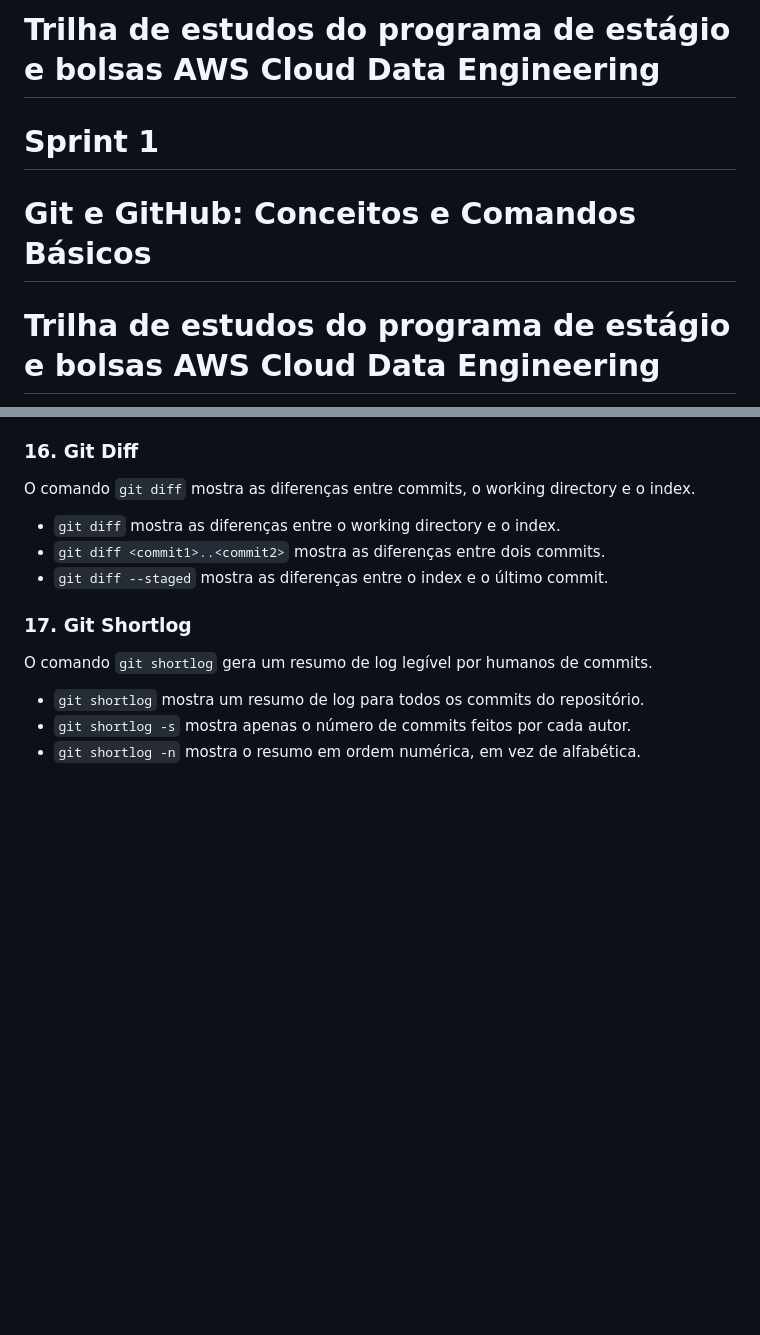
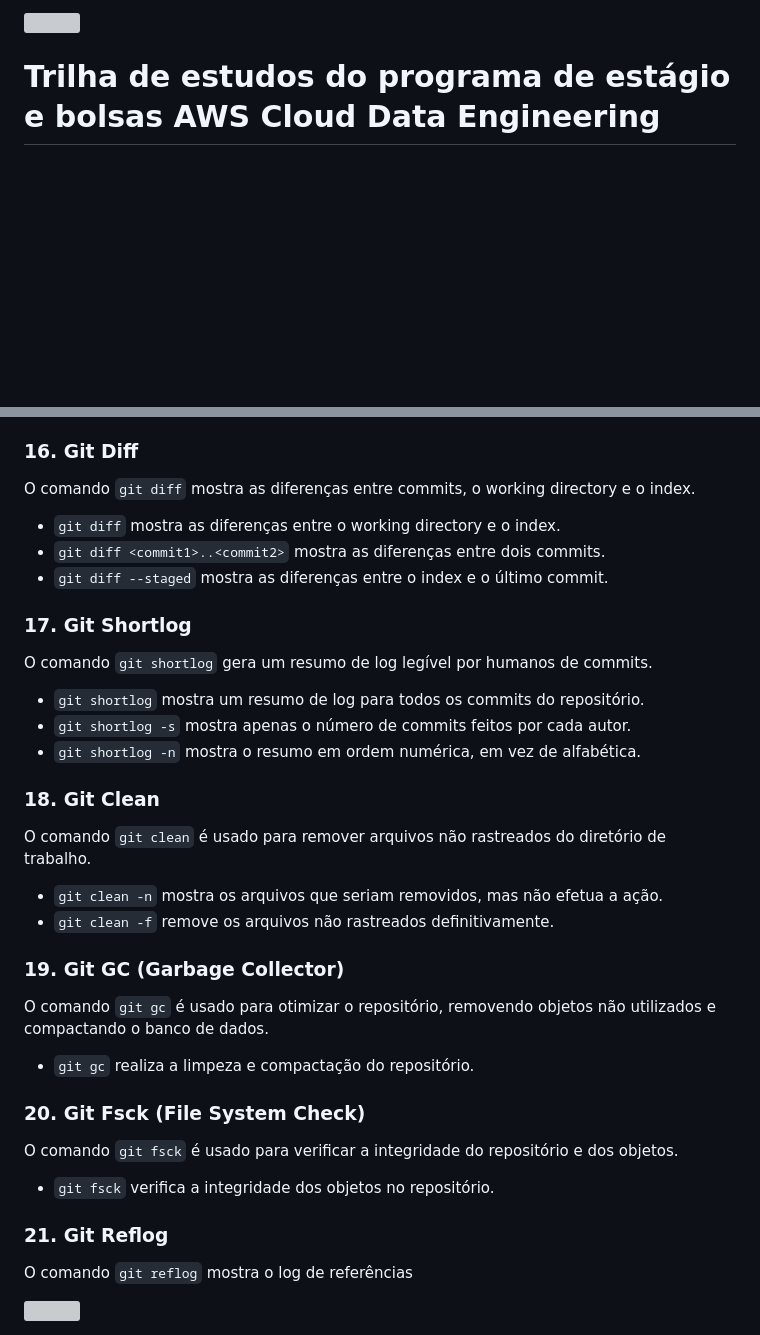
Before and after one commit to gersonpn/compass_uol, a Markdown page: README.md, 2 parts joined by grey strips. Rendered like a GitHub page; blank space fills up the shorter version; grey boxes are pictures that could not be loaded.

```diff
--- a/README.md
+++ b/README.md
@@ -1,11 +1,4 @@
-# <span style="color: red;"> **__Trilha de estudos do programa de estágio e bolsas AWS Cloud Data Engineering__**
-
-
-# <span style="color: green;"> __Sprint 1__
-
-# Git e GitHub: Conceitos e Comandos Básicos
-
-
+<img width=100% src="https://capsule-render.vercel.app/api?type=waving&color=ff7f00&height=120&section=header"/>
 
 # Trilha de estudos do programa de estágio e bolsas AWS Cloud Data Engineering
 
@@ -120,3 +113,29 @@ O comando `git shortlog` gera um resumo de log legível por humanos de commits.
 - `git shortlog` mostra um resumo de log para todos os commits do repositório.
 - `git shortlog -s` mostra apenas o número de commits feitos por cada autor.
 - `git shortlog -n` mostra o resumo em ordem numérica, em vez de alfabética.
+
+### 18. Git Clean
+
+O comando `git clean` é usado para remover arquivos não rastreados do diretório de trabalho.
+
+- `git clean -n` mostra os arquivos que seriam removidos, mas não efetua a ação.
+- `git clean -f` remove os arquivos não rastreados definitivamente.
+
+### 19. Git GC (Garbage Collector)
+
+O comando `git gc` é usado para otimizar o repositório, removendo objetos não utilizados e compactando o banco de dados.
+
+- `git gc` realiza a limpeza e compactação do repositório.
+
+### 20. Git Fsck (File System Check)
+
+O comando `git fsck` é usado para verificar a integridade do repositório e dos objetos.
+
+- `git fsck` verifica a integridade dos objetos no repositório.
+
+### 21. Git Reflog
+
+O comando `git reflog` mostra o log de referências
+
+
+<img width=100% src="https://capsule-render.vercel.app/api?type=waving&color=ff7f00&height=120&section=footer"/>
```
